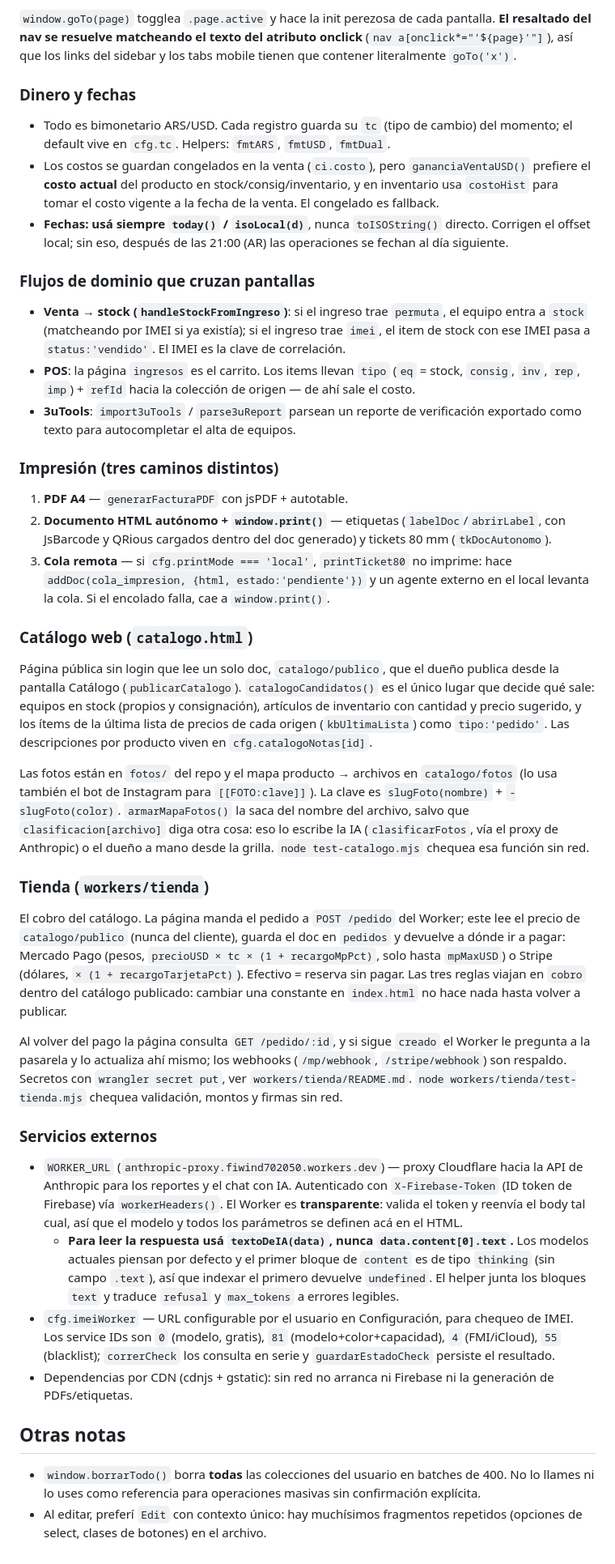
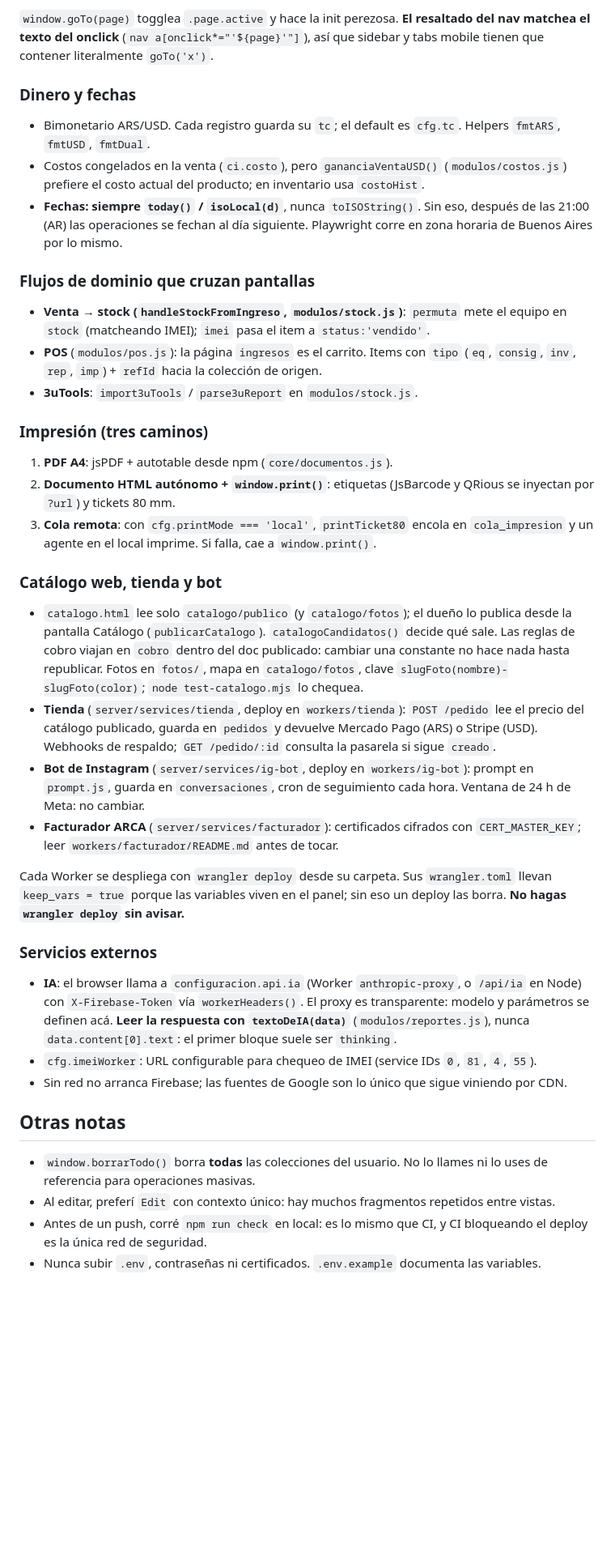
Before and after one commit to marplacityy/marplacity-sistema, a Markdown page: CLAUDE.md, the part around one of its changes. Shown at 81% size. Drawn GitHub-style; blank space fills up the shorter version.

Commit message:
docs: CLAUDE.md describe la estructura modular con Node y Vite
Co-Authored-By: Claude Fable 5.1 <noreply@anthropic.com>
Claude-Session: https://claude.ai/code/session_01FF35zhfwwFEt9vuNHpH73y

```diff
--- a/CLAUDE.md
+++ b/CLAUDE.md
@@ -127,44 +147,42 @@ Las consultas acotadas necesitan índices compuestos (`userId` + `fecha`), versi
 
-`window.goTo(page)` togglea `.page.active` y hace la init perezosa de cada pantalla. **El resaltado del nav se resuelve matcheando el texto del atributo onclick** (`nav a[onclick*="'${page}'"]`), así que los links del sidebar y los tabs mobile tienen que contener literalmente `goTo('x')`.
+`window.goTo(page)` togglea `.page.active` y hace la init perezosa. **El resaltado del nav matchea el texto del onclick** (`nav a[onclick*="'${page}'"]`), así que sidebar y tabs mobile tienen que contener literalmente `goTo('x')`.
 
 ### Dinero y fechas
 
-- Todo es bimonetario ARS/USD. Cada registro guarda su `tc` (tipo de cambio) del momento; el default vive en `cfg.tc`. Helpers: `fmtARS`, `fmtUSD`, `fmtDual`.
-- Los costos se guardan congelados en la venta (`ci.costo`), pero `gananciaVentaUSD()` prefiere el **costo actual** del producto en stock/consig/inventario, y en inventario usa `costoHist` para tomar el costo vigente a la fecha de la venta. El congelado es fallback.
-- **Fechas: usá siempre `today()` / `isoLocal(d)`**, nunca `toISOString()` directo. Corrigen el offset local; sin eso, después de las 21:00 (AR) las operaciones se fechan al día siguiente.
+- Bimonetario ARS/USD. Cada registro guarda su `tc`; el default es `cfg.tc`. Helpers `fmtARS`, `fmtUSD`, `fmtDual`.
+- Costos congelados en la venta (`ci.costo`), pero `gananciaVentaUSD()` (`modulos/costos.js`) prefiere el costo actual del producto; en inventario usa `costoHist`.
+- **Fechas: siempre `today()` / `isoLocal(d)`**, nunca `toISOString()`. Sin eso, después de las 21:00 (AR) las operaciones se fechan al día siguiente. Playwright corre en zona horaria de Buenos Aires por lo mismo.
 
 ### Flujos de dominio que cruzan pantallas
 
-- **Venta → stock (`handleStockFromIngreso`)**: si el ingreso trae `permuta`, el equipo entra a `stock` (matcheando por IMEI si ya existía); si el ingreso trae `imei`, el item de stock con ese IMEI pasa a `status:'vendido'`. El IMEI es la clave de correlación.
-- **POS**: la página `ingresos` es el carrito. Los items llevan `tipo` (`eq` = stock, `consig`, `inv`, `rep`, `imp`) + `refId` hacia la colección de origen — de ahí sale el costo.
-- **3uTools**: `import3uTools` / `parse3uReport` parsean un reporte de verificación exportado como texto para autocompletar el alta de equipos.
+- **Venta → stock (`handleStockFromIngreso`, `modulos/stock.js`)**: `permuta` mete el equipo en `stock` (matcheando IMEI); `imei` pasa el item a `status:'vendido'`.
+- **POS** (`modulos/pos.js`): la página `ingresos` es el carrito. Items con `tipo` (`eq`, `consig`, `inv`, `rep`, `imp`) + `refId` hacia la colección de origen.
+- **3uTools**: `import3uTools` / `parse3uReport` en `modulos/stock.js`.
 
-### Impresión (tres caminos distintos)
+### Impresión (tres caminos)
 
-1. **PDF A4** — `generarFacturaPDF` con jsPDF + autotable.
-2. **Documento HTML autónomo + `window.print()`** — etiquetas (`labelDoc`/`abrirLabel`, con JsBarcode y QRious cargados dentro del doc generado) y tickets 80 mm (`tkDocAutonomo`).
-3. **Cola remota** — si `cfg.printMode === 'local'`, `printTicket80` no imprime: hace `addDoc(cola_impresion, {html, estado:'pendiente'})` y un agente externo en el local levanta la cola. Si el encolado falla, cae a `window.print()`.
+1. **PDF A4**: jsPDF + autotable desde npm (`core/documentos.js`).
+2. **Documento HTML autónomo + `window.print()`**: etiquetas (JsBarcode y QRious se inyectan por `?url`) y tickets 80 mm.
+3. **Cola remota**: con `cfg.printMode === 'local'`, `printTicket80` encola en `cola_impresion` y un agente en el local imprime. Si falla, cae a `window.print()`.
 
-### Catálogo web (`catalogo.html`)
+### Catálogo web, tienda y bot
 
-Página pública sin login que lee un solo doc, `catalogo/publico`, que el dueño publica desde la pantalla Catálogo (`publicarCatalogo`). `catalogoCandidatos()` es el único lugar que decide qué sale: equipos en stock (propios y consignación), artículos de inventario con cantidad y precio sugerido, y los ítems de la última lista de precios de cada origen (`kbUltimaLista`) como `tipo:'pedido'`. Las descripciones por producto viven en `cfg.catalogoNotas[id]`.
+- `catalogo.html` lee solo `catalogo/publico` (y `catalogo/fotos`); el dueño lo publica desde la pantalla Catálogo (`publicarCatalogo`). `catalogoCandidatos()` decide qué sale. Las reglas de cobro viajan en `cobro` dentro del doc publicado: cambiar una constante no hace nada hasta republicar. Fotos en `fotos/`, mapa en `catalogo/fotos`, clave `slugFoto(nombre)-slugFoto(color)`; `node test-catalogo.mjs` lo chequea.
+- **Tienda** (`server/services/tienda`, deploy en `workers/tienda`): `POST /pedido` lee el precio del catálogo publicado, guarda en `pedidos` y devuelve Mercado Pago (ARS) o Stripe (USD). Webhooks de respaldo; `GET /pedido/:id` consulta la pasarela si sigue `creado`.
+- **Bot de Instagram** (`server/services/ig-bot`, deploy en `workers/ig-bot`): prompt en `prompt.js`, guarda en `conversaciones`, cron de seguimiento cada hora. Ventana de 24 h de Meta: no cambiar.
+- **Facturador ARCA** (`server/services/facturador`): certificados cifrados con `CERT_MASTER_KEY`; leer `workers/facturador/README.md` antes de tocar.
 
-Las fotos están en `fotos/` del repo y el mapa producto → archivos en `catalogo/fotos` (lo usa también el bot de Instagram para `[[FOTO:clave]]`). La clave es `slugFoto(nombre)` + `-slugFoto(color)`. `armarMapaFotos()` la saca del nombre del archivo, salvo que `clasificacion[archivo]` diga otra cosa: eso lo escribe la IA (`clasificarFotos`, vía el proxy de Anthropic) o el dueño a mano desde la grilla. `node test-catalogo.mjs` chequea esa función sin red.
-
-### Tienda (`workers/tienda`)
-
-El cobro del catálogo. La página manda el pedido a `POST /pedido` del Worker; este lee el precio de `catalogo/publico` (nunca del cliente), guarda el doc en `pedidos` y devuelve a dónde ir a pagar: Mercado Pago (pesos, `precioUSD × tc × (1 + recargoMpPct)`, solo hasta `mpMaxUSD`) o Stripe (dólares, `× (1 + recargoTarjetaPct)`). Efectivo = reserva sin pagar. Las tres reglas viajan en `cobro` dentro del catálogo publicado: cambiar una constante en `index.html` no hace nada hasta volver a publicar.
-
-Al volver del pago la página consulta `GET /pedido/:id`, y si sigue `creado` el Worker le pregunta a la pasarela y lo actualiza ahí mismo; los webhooks (`/mp/webhook`, `/stripe/webhook`) son respaldo. Secretos con `wrangler secret put`, ver `workers/tienda/README.md`. `node workers/tienda/test-tienda.mjs` chequea validación, montos y firmas sin red.
+Cada Worker se despliega con `wrangler deploy` desde su carpeta. Sus `wrangler.toml` llevan `keep_vars = true` porque las variables viven en el panel; sin eso un deploy las borra. **No hagas `wrangler deploy` sin avisar.**
 
 ### Servicios externos
 
-- `WORKER_URL` (`anthropic-proxy.fiwind702050.workers.dev`) — proxy Cloudflare hacia la API de Anthropic para los reportes y el chat con IA. Autenticado con `X-Firebase-Token` (ID token de Firebase) vía `workerHeaders()`. El Worker es **transparente**: valida el token y reenvía el body tal cual, así que el modelo y todos los parámetros se definen acá en el HTML.
-  - **Para leer la respuesta usá `textoDeIA(data)`, nunca `data.content[0].text`.** Los modelos actuales piensan por defecto y el primer bloque de `content` es de tipo `thinking` (sin campo `.text`), así que indexar el primero devuelve `undefined`. El helper junta los bloques `text` y traduce `refusal` y `max_tokens` a errores legibles.
-- `cfg.imeiWorker` — URL configurable por el usuario en Configuración, para chequeo de IMEI. Los service IDs son `0` (modelo, gratis), `81` (modelo+color+capacidad), `4` (FMI/iCloud), `55` (blacklist); `correrCheck` los consulta en serie y `guardarEstadoCheck` persiste el resultado.
-- Dependencias por CDN (cdnjs + gstatic): sin red no arranca ni Firebase ni la generación de PDFs/etiquetas.
+- **IA**: el browser llama a `configuracion.api.ia` (Worker `anthropic-proxy`, o `/api/ia` en Node) con `X-Firebase-Token` vía `workerHeaders()`. El proxy es transparente: modelo y parámetros se definen acá. **Leer la respuesta con `textoDeIA(data)`** (`modulos/reportes.js`), nunca `data.content[0].text`: el primer bloque suele ser `thinking`.
+- `cfg.imeiWorker`: URL configurable para chequeo de IMEI (service IDs `0`, `81`, `4`, `55`).
+- Sin red no arranca Firebase; las fuentes de Google son lo único que sigue viniendo por CDN.
 
 ## Otras notas
 
-- `window.borrarTodo()` borra **todas** las colecciones del usuario en batches de 400. No lo llames ni lo uses como referencia para operaciones masivas sin confirmación explícita.
-- Al editar, preferí `Edit` con contexto único: hay muchísimos fragmentos repetidos (opciones de select, clases de botones) en el archivo.
+- `window.borrarTodo()` borra **todas** las colecciones del usuario. No lo llames ni lo uses de referencia para operaciones masivas.
+- Al editar, preferí `Edit` con contexto único: hay muchos fragmentos repetidos entre vistas.
+- Antes de un push, corré `npm run check` en local: es lo mismo que CI, y CI bloqueando el deploy es la única red de seguridad.
+- Nunca subir `.env`, contraseñas ni certificados. `.env.example` documenta las variables.
```
Also changed, not shown: other parts of CLAUDE.md (+77 -57 lines).
